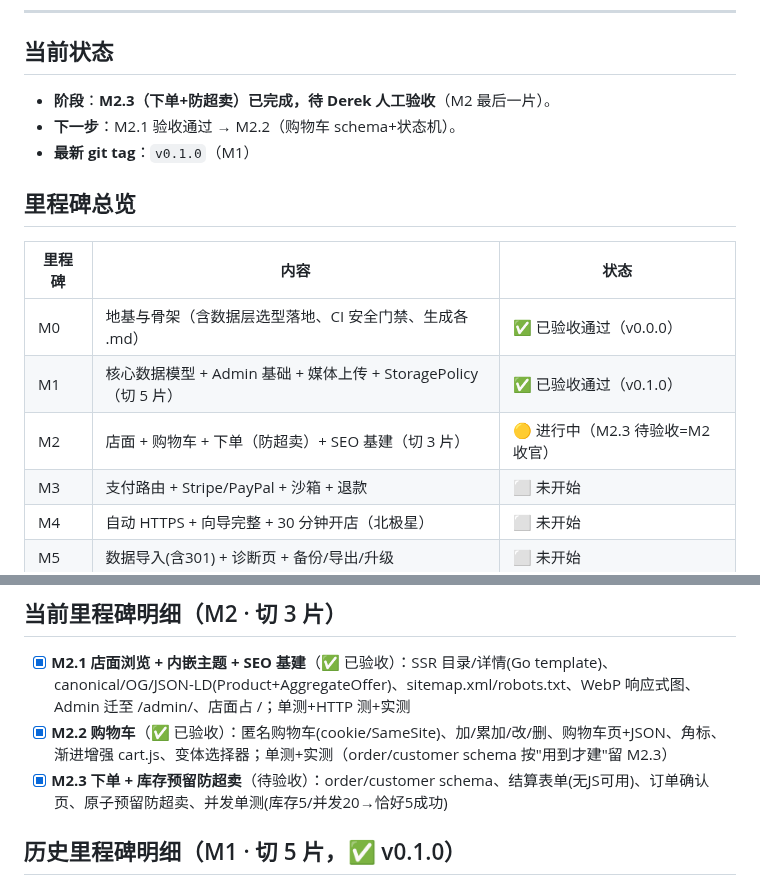
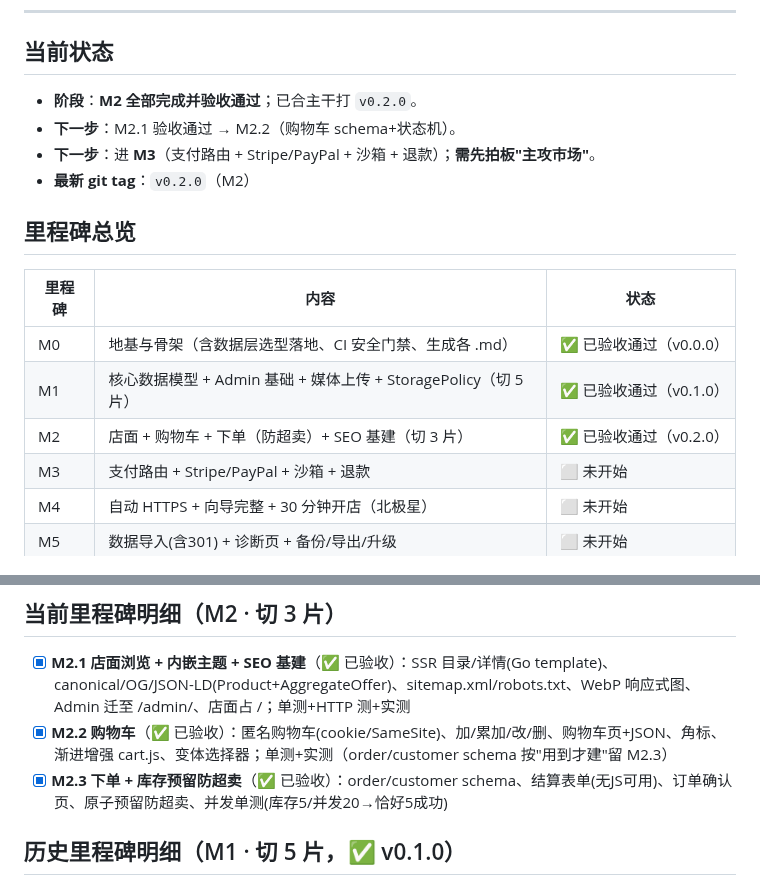
Before and after one commit to kartwo/kartwo, a Markdown page: PROGRESS.md, 2 parts joined by grey strips. GitHub-like rendering.

Commit message:
docs(progress): M2 全部验收通过，准备打 v0.2.0
Co-Authored-By: Claude Opus 4.8 (1M context) <noreply@anthropic.com>

```diff
--- a/PROGRESS.md
+++ b/PROGRESS.md
@@ -8,9 +8,10 @@
 ---
 
 ## 当前状态
-- **阶段**：**M2.3（下单+防超卖）已完成，待 Derek 人工验收**（M2 最后一片）。
+- **阶段**：**M2 全部完成并验收通过**；已合主干打 `v0.2.0`。
 - **下一步**：M2.1 验收通过 → M2.2（购物车 schema+状态机）。
-- **最新 git tag**：`v0.1.0`（M1）
+- **下一步**：进 **M3**（支付路由 + Stripe/PayPal + 沙箱 + 退款）；**需先拍板"主攻市场"**。
+- **最新 git tag**：`v0.2.0`（M2）
 
 ## 里程碑总览
 
@@ -18,7 +19,7 @@
 |---|---|---|
 | M0 | 地基与骨架（含数据层选型落地、CI 安全门禁、生成各 .md） | ✅ 已验收通过（v0.0.0） |
 | M1 | 核心数据模型 + Admin 基础 + 媒体上传 + StoragePolicy（切 5 片） | ✅ 已验收通过（v0.1.0） |
-| M2 | 店面 + 购物车 + 下单（防超卖）+ SEO 基建（切 3 片） | 🟡 进行中（M2.3 待验收=M2收官） |
+| M2 | 店面 + 购物车 + 下单（防超卖）+ SEO 基建（切 3 片） | ✅ 已验收通过（v0.2.0） |
 | M3 | 支付路由 + Stripe/PayPal + 沙箱 + 退款 | ⬜ 未开始 |
 | M4 | 自动 HTTPS + 向导完整 + 30 分钟开店（北极星） | ⬜ 未开始 |
 | M5 | 数据导入(含301) + 诊断页 + 备份/导出/升级 | ⬜ 未开始 |
@@ -29,7 +30,7 @@
 ## 当前里程碑明细（M2 · 切 3 片）
 - [x] **M2.1 店面浏览 + 内嵌主题 + SEO 基建**（✅ 已验收）：SSR 目录/详情(Go template)、canonical/OG/JSON-LD(Product+AggregateOffer)、sitemap.xml/robots.txt、WebP 响应式图、Admin 迁至 /admin/、店面占 /；单测+HTTP 测+实测
 - [x] **M2.2 购物车**（✅ 已验收）：匿名购物车(cookie/SameSite)、加/累加/改/删、购物车页+JSON、角标、渐进增强 cart.js、变体选择器；单测+实测（order/customer schema 按"用到才建"留 M2.3）
-- [x] **M2.3 下单 + 库存预留防超卖**（待验收）：order/customer schema、结算表单(无JS可用)、订单确认页、原子预留防超卖、并发单测(库存5/并发20→恰好5成功)
+- [x] **M2.3 下单 + 库存预留防超卖**（✅ 已验收）：order/customer schema、结算表单(无JS可用)、订单确认页、原子预留防超卖、并发单测(库存5/并发20→恰好5成功)
 
 ## 历史里程碑明细（M1 · 切 5 片，✅ v0.1.0）
 - [x] **M1.1 数据模型与迁移**（✅ 已验收）：通用双轴 option×option schema、纯 SQL 迁移、sqlc 数据层、seed-demo 装 6 变体并打印矩阵、单测
```
Also changed, not shown: other parts of PROGRESS.md (+1 -1 lines).
